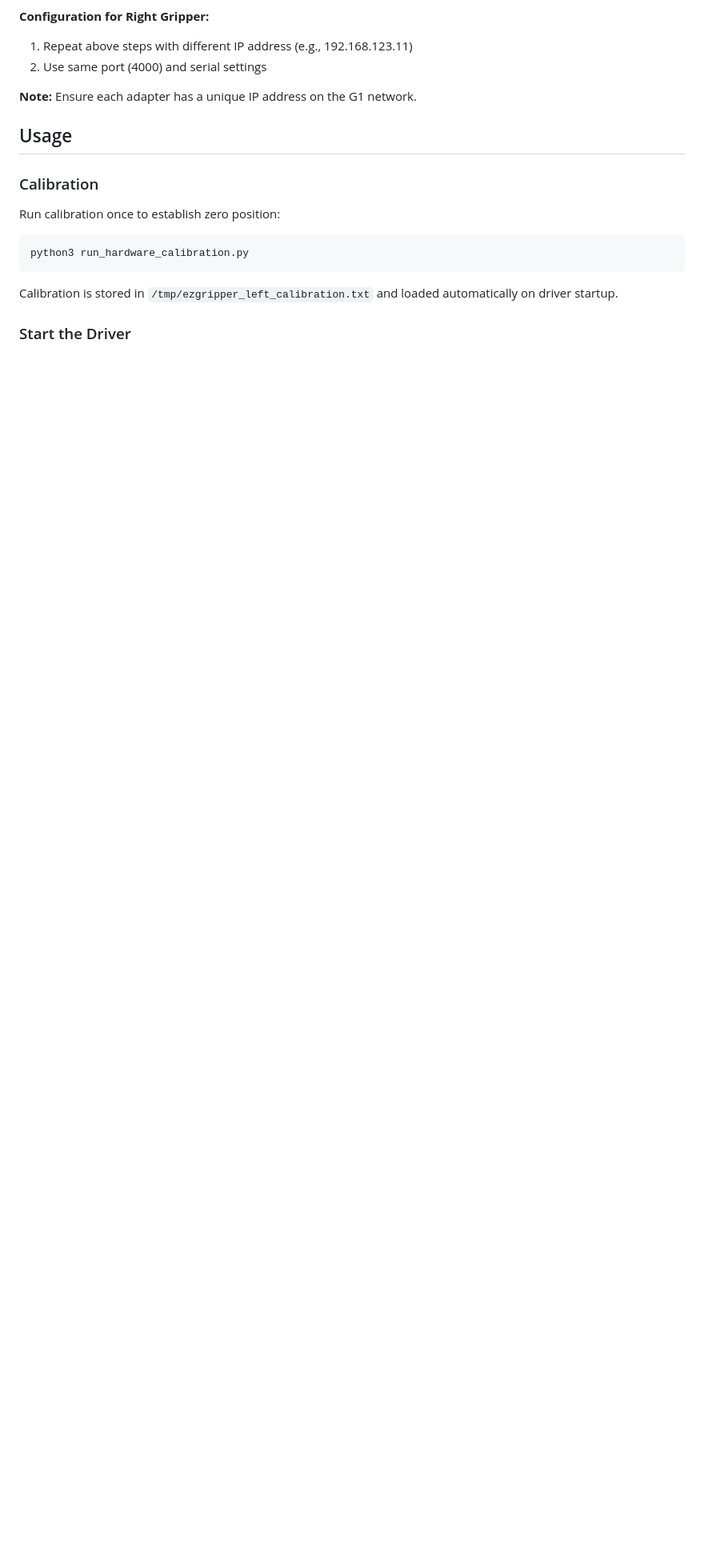
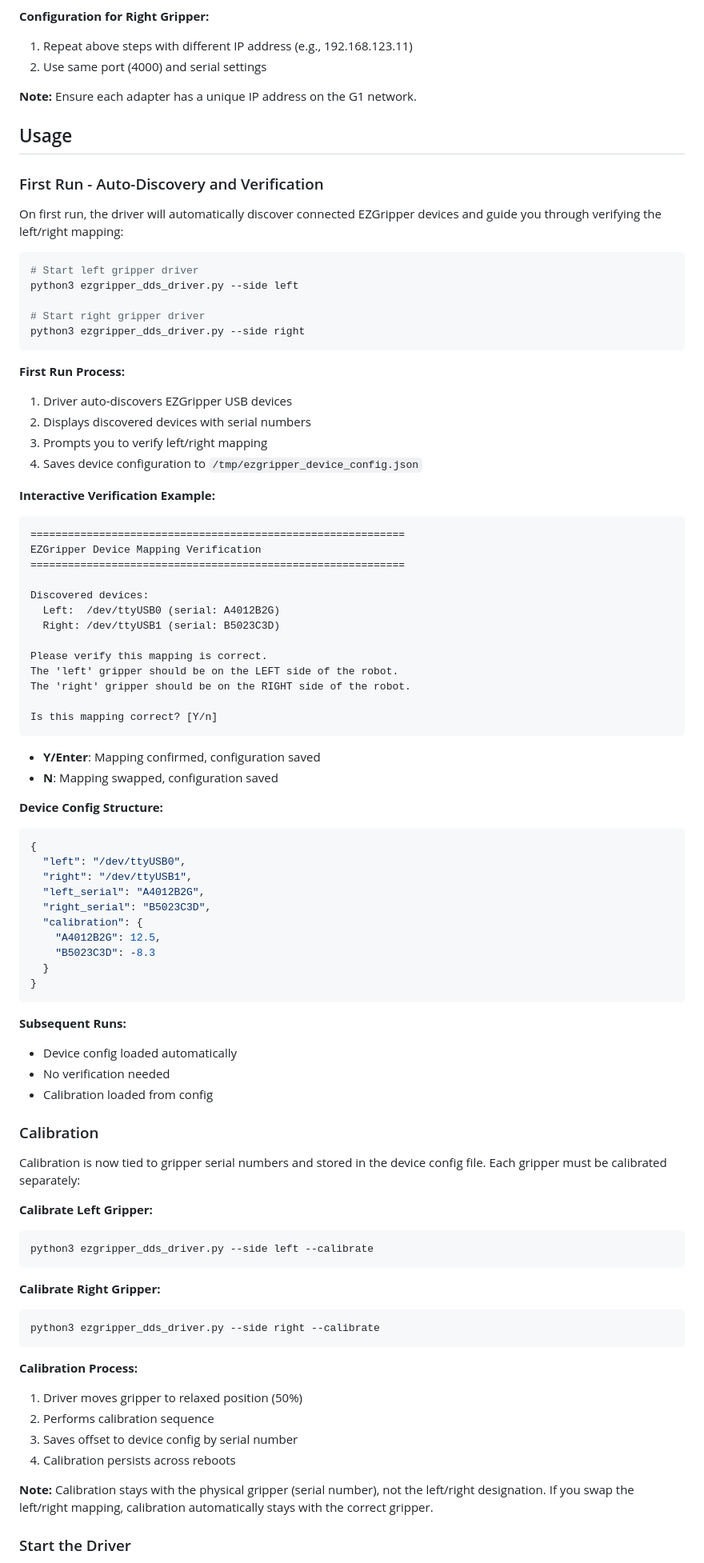
Before and after one commit to SAKErobotics/unitree-dex1-ezgripper-driver, a Markdown page: README.md, the part around one of its changes. Shown at 80% size. GitHub-like rendering; blank space fills up the shorter version.

````diff
--- a/README.md
+++ b/README.md
@@ -84,15 +121,84 @@ The EZGrippers can also connect to the G1 via Elfin-EE11A serial-to-ethernet ada
 
 ## Usage
 
+### First Run - Auto-Discovery and Verification
+
+On first run, the driver will automatically discover connected EZGripper devices and guide you through verifying the left/right mapping:
+
+```bash
+# Start left gripper driver
+python3 ezgripper_dds_driver.py --side left
+
+# Start right gripper driver
+python3 ezgripper_dds_driver.py --side right
+```
+
+**First Run Process:**
+1. Driver auto-discovers EZGripper USB devices
+2. Displays discovered devices with serial numbers
+3. Prompts you to verify left/right mapping
+4. Saves device configuration to `/tmp/ezgripper_device_config.json`
+
+**Interactive Verification Example:**
+```
+============================================================
+EZGripper Device Mapping Verification
+============================================================
+
+Discovered devices:
+  Left:  /dev/ttyUSB0 (serial: A4012B2G)
+  Right: /dev/ttyUSB1 (serial: B5023C3D)
+
+Please verify this mapping is correct.
+The 'left' gripper should be on the LEFT side of the robot.
+The 'right' gripper should be on the RIGHT side of the robot.
+
+Is this mapping correct? [Y/n]
+```
+
+- **Y/Enter**: Mapping confirmed, configuration saved
+- **N**: Mapping swapped, configuration saved
+
+**Device Config Structure:**
+```json
+{
+  "left": "/dev/ttyUSB0",
+  "right": "/dev/ttyUSB1",
+  "left_serial": "A4012B2G",
+  "right_serial": "B5023C3D",
+  "calibration": {
+    "A4012B2G": 12.5,
+    "B5023C3D": -8.3
+  }
+}
+```
+
+**Subsequent Runs:**
+- Device config loaded automatically
+- No verification needed
+- Calibration loaded from config
+
 ### Calibration
 
-Run calibration once to establish zero position:
+Calibration is now tied to gripper serial numbers and stored in the device config file. Each gripper must be calibrated separately:
 
+**Calibrate Left Gripper:**
 ```bash
-python3 run_hardware_calibration.py
+python3 ezgripper_dds_driver.py --side left --calibrate
 ```
 
-Calibration is stored in `/tmp/ezgripper_left_calibration.txt` and loaded automatically on driver startup.
+**Calibrate Right Gripper:**
+```bash
+python3 ezgripper_dds_driver.py --side right --calibrate
+```
+
+**Calibration Process:**
+1. Driver moves gripper to relaxed position (50%)
+2. Performs calibration sequence
+3. Saves offset to device config by serial number
+4. Calibration persists across reboots
+
+**Note:** Calibration stays with the physical gripper (serial number), not the left/right designation. If you swap the left/right mapping, calibration automatically stays with the correct gripper.
 
 ### Start the Driver
 
````
Also changed, not shown: other parts of README.md (+47 -28 lines).
